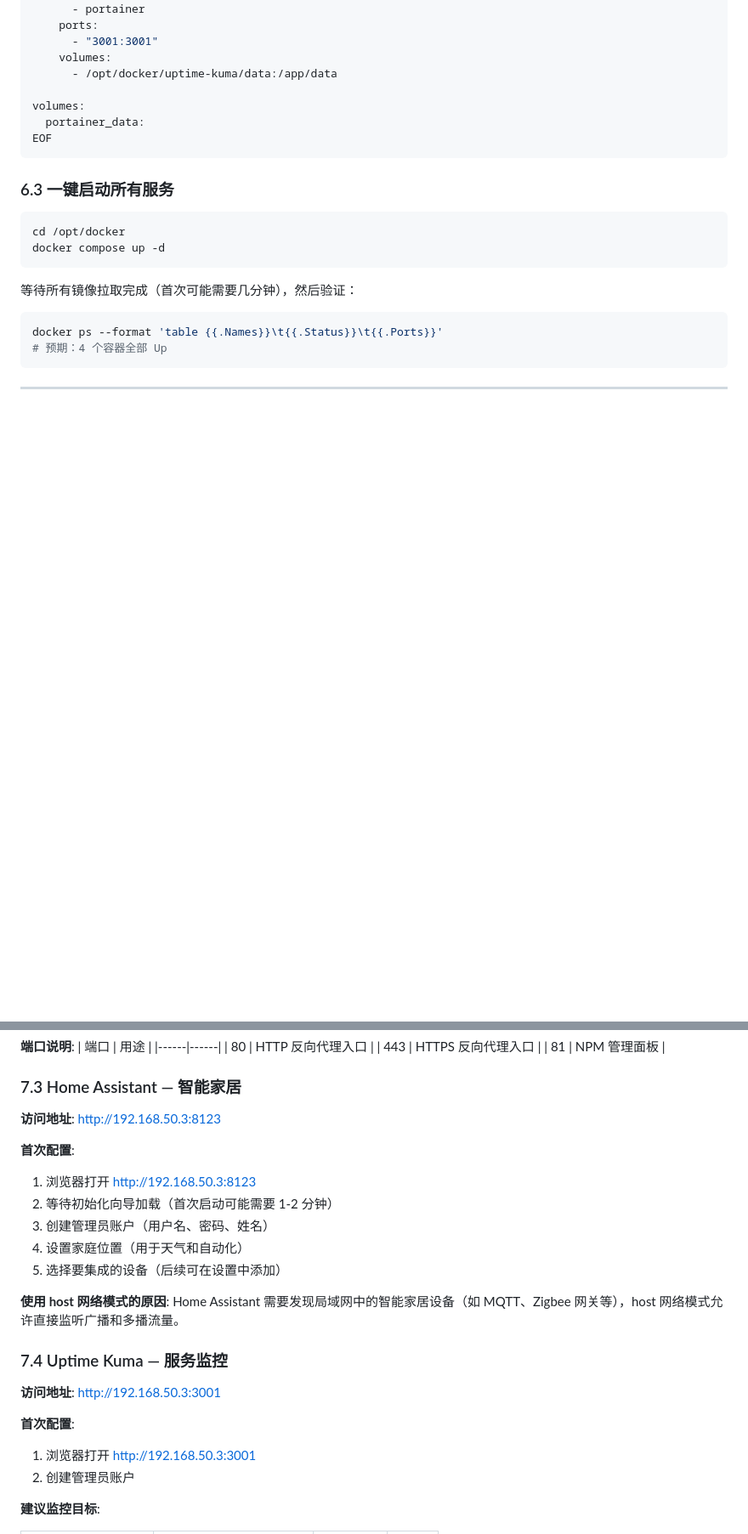
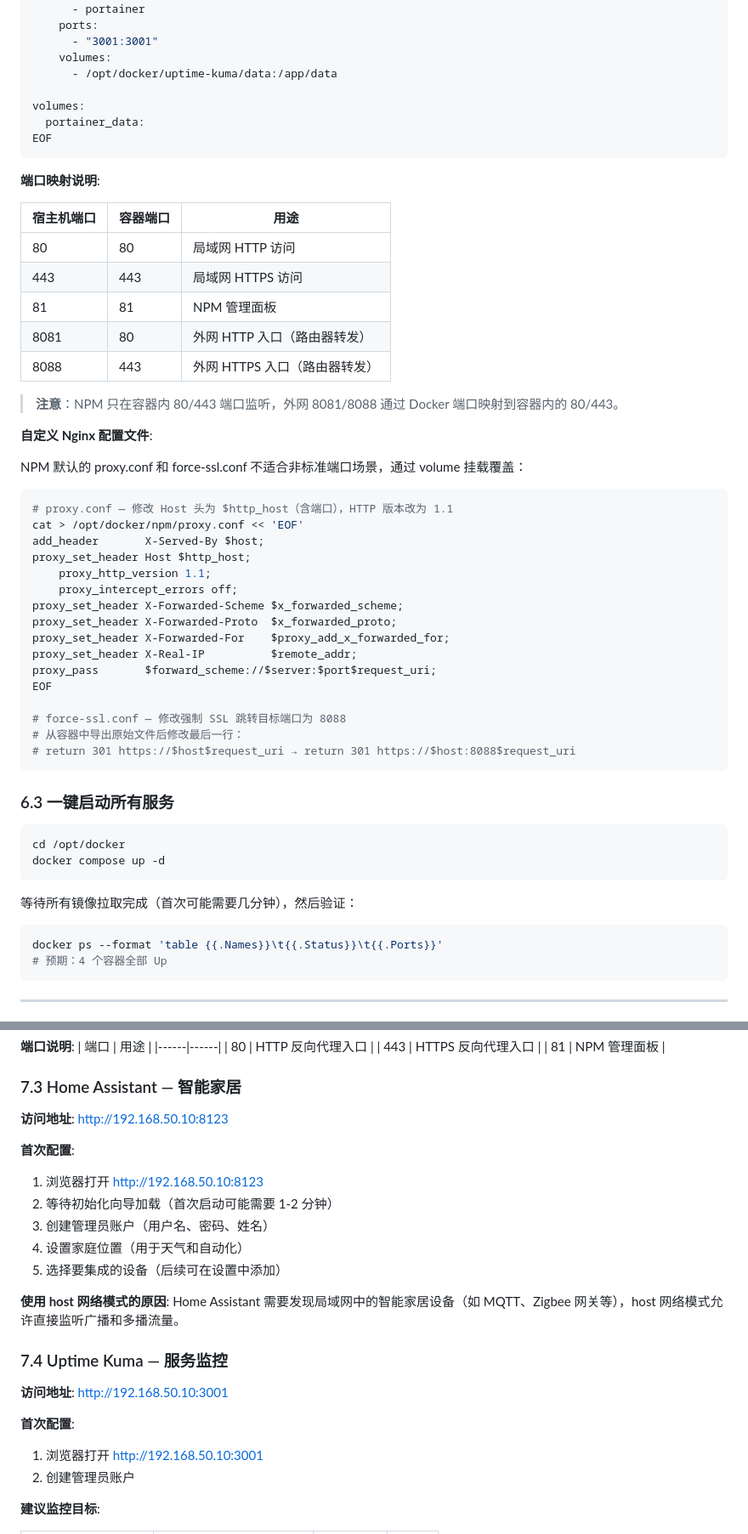
Before and after one commit to aochuanguying/autosignin, a Markdown page: doc/联想X5-14 Docker服务器部署方案.md, 2 parts joined by grey strips. Shown at 85% size. GitHub-like rendering; blank space fills up the shorter version.

````diff
--- a/doc/联想X5-14 Docker服务器部署方案.md
+++ b/doc/联想X5-14 Docker服务器部署方案.md
@@ -472,6 +524,41 @@ volumes:
 EOF
 ```
 
+**端口映射说明**:
+
+| 宿主机端口 | 容器端口 | 用途 |
+|-----------|---------|------|
+| 80 | 80 | 局域网 HTTP 访问 |
+| 443 | 443 | 局域网 HTTPS 访问 |
+| 81 | 81 | NPM 管理面板 |
+| 8081 | 80 | 外网 HTTP 入口（路由器转发） |
+| 8088 | 443 | 外网 HTTPS 入口（路由器转发） |
+
+> **注意**：NPM 只在容器内 80/443 端口监听，外网 8081/8088 通过 Docker 端口映射到容器内的 80/443。
+
+**自定义 Nginx 配置文件**:
+
+NPM 默认的 proxy.conf 和 force-ssl.conf 不适合非标准端口场景，通过 volume 挂载覆盖：
+
+```bash
+# proxy.conf — 修改 Host 头为 $http_host（含端口），HTTP 版本改为 1.1
+cat > /opt/docker/npm/proxy.conf << 'EOF'
+add_header       X-Served-By $host;
+proxy_set_header Host $http_host;
+    proxy_http_version 1.1;
+    proxy_intercept_errors off;
+proxy_set_header X-Forwarded-Scheme $x_forwarded_scheme;
+proxy_set_header X-Forwarded-Proto  $x_forwarded_proto;
+proxy_set_header X-Forwarded-For    $proxy_add_x_forwarded_for;
+proxy_set_header X-Real-IP          $remote_addr;
+proxy_pass       $forward_scheme://$server:$port$request_uri;
+EOF
+
+# force-ssl.conf — 修改强制 SSL 跳转目标端口为 8088
+# 从容器中导出原始文件后修改最后一行：
+# return 301 https://$host$request_uri → return 301 https://$host:8088$request_uri
+```
+
 ### 6.3 一键启动所有服务
 
 ```bash
@@ -529,10 +616,10 @@ docker ps --format 'table {{.Names}}\t{{.Status}}\t{{.Ports}}'
 
 ### 7.3 Home Assistant — 智能家居
 
-**访问地址**: http://192.168.50.3:8123
+**访问地址**: http://192.168.50.10:8123
 
 **首次配置**:
-1. 浏览器打开 http://192.168.50.3:8123
+1. 浏览器打开 http://192.168.50.10:8123
 2. 等待初始化向导加载（首次启动可能需要 1-2 分钟）
 3. 创建管理员账户（用户名、密码、姓名）
 4. 设置家庭位置（用于天气和自动化）
@@ -542,10 +629,10 @@ docker ps --format 'table {{.Names}}\t{{.Status}}\t{{.Ports}}'
 
 ### 7.4 Uptime Kuma — 服务监控
 
-**访问地址**: http://192.168.50.3:3001
+**访问地址**: http://192.168.50.10:3001
 
 **首次配置**:
-1. 浏览器打开 http://192.168.50.3:3001
+1. 浏览器打开 http://192.168.50.10:3001
 2. 创建管理员账户
 
 **建议监控目标**:
````
Also changed, not shown: other parts of doc/联想X5-14 Docker服务器部署方案.md (+72 -20 lines), info.md (added, +101 -0 lines).
